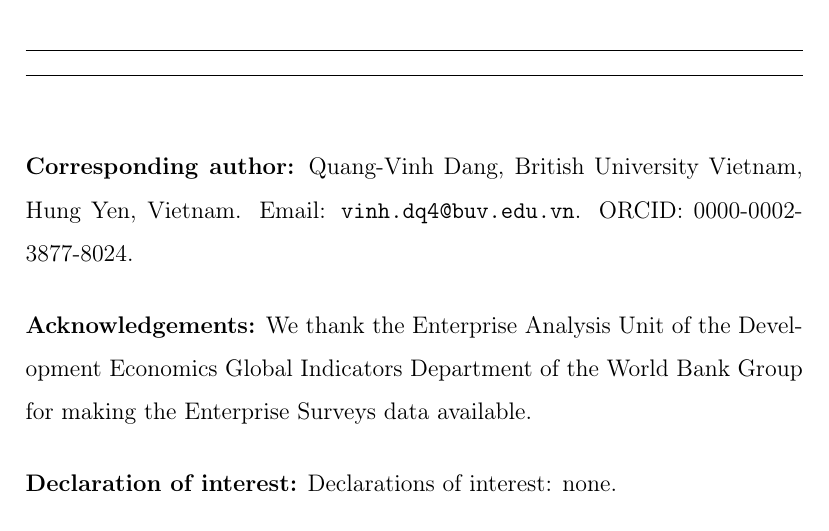
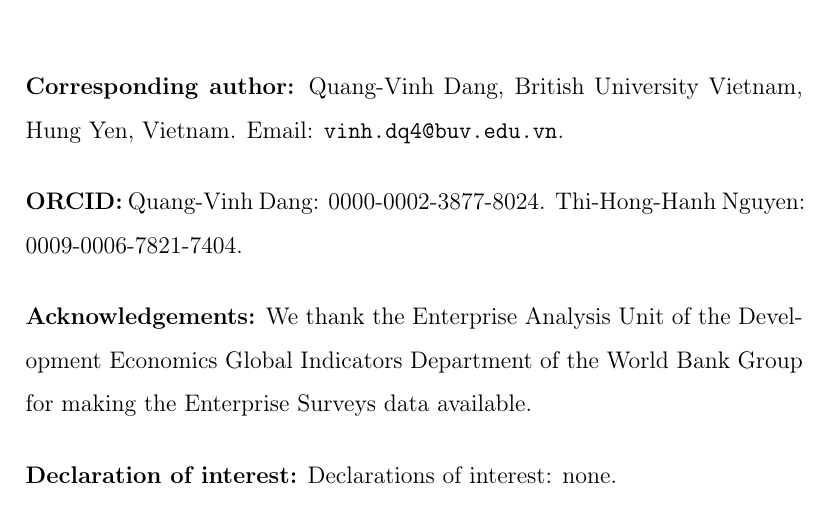
Before and after one commit to vinhqdang/green-credit-substitution, a LaTeX paper (latex/titlepage.tex): part of page 1 of 2, cut so that both start at the same text. Compiled offline with pdfLaTeX.

Commit message:
Add both authors' ORCID iDs to the title page
Elsevier collects ORCID iDs at submission and prints them on the published
article, so both belong on the title page rather than only in the
submission system. Split them onto their own line, since the co-author's
iD does not belong inside a block labelled as corresponding-author contact
details.

Both check digits validate under ISO 7064 MOD 11-2.

Co-Authored-By: Claude Opus 5 <noreply@anthropic.com>
Claude-Session: https://claude.ai/code/session_01EVHoyZDTKNbLxWDsCKqsPf

```diff
--- a/latex/titlepage.tex
+++ b/latex/titlepage.tex
@@ -25,7 +25,10 @@
 \end{frontmatter}
 
 \vspace{1cm}
-\noindent\textbf{Corresponding author:} Quang-Vinh Dang, British University Vietnam, Hung Yen, Vietnam. Email: \texttt{vinh.dq4@buv.edu.vn}. ORCID: 0000-0002-3877-8024.
+\noindent\textbf{Corresponding author:} Quang-Vinh Dang, British University Vietnam, Hung Yen, Vietnam. Email: \texttt{vinh.dq4@buv.edu.vn}.
+
+\vspace{0.5cm}
+\noindent\textbf{ORCID:} Quang-Vinh Dang: 0000-0002-3877-8024. Thi-Hong-Hanh Nguyen: 0009-0006-7821-7404.
 
 \vspace{0.5cm}
 \noindent\textbf{Acknowledgements:} We thank the Enterprise Analysis Unit of the Development Economics Global Indicators Department of the World Bank Group for making the Enterprise Surveys data available.
```
Also changed, not shown: latex/titlepage.pdf.
